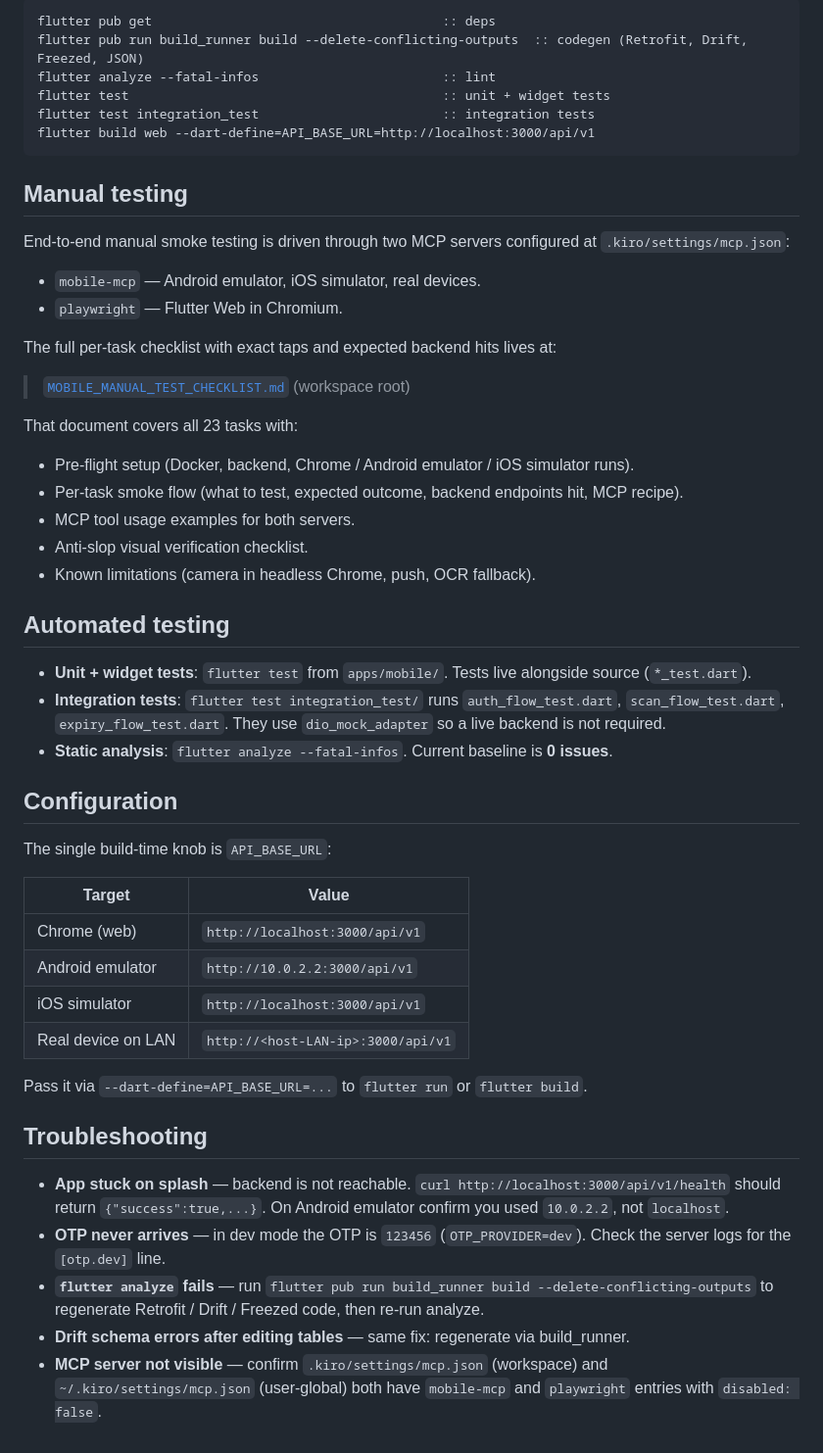
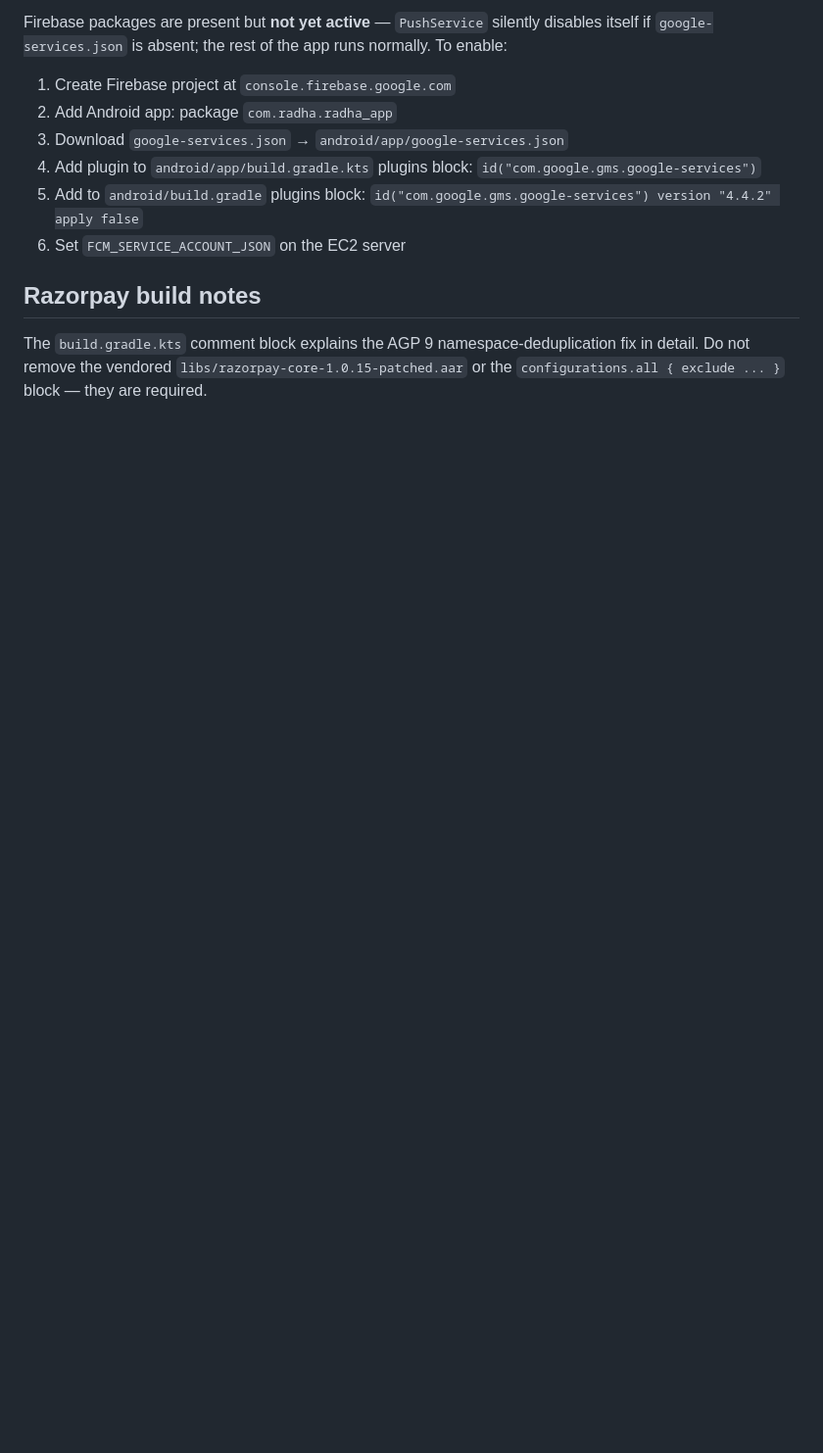
Before and after one commit to Shotlin/Radha-APP, a Markdown page: README.md, the part around one of its changes. Shown at 98% size. GitHub-like rendering; blank space fills up the shorter version.

````diff
--- a/README.md
+++ b/README.md
@@ -68,55 +89,19 @@ apps/mobile/
 
-```cmd
-flutter pub get                                      :: deps
-flutter pub run build_runner build --delete-conflicting-outputs  :: codegen (Retrofit, Drift, Freezed, JSON)
-flutter analyze --fatal-infos                        :: lint
-flutter test                                         :: unit + widget tests
-flutter test integration_test                        :: integration tests
-flutter build web --dart-define=API_BASE_URL=http://localhost:3000/api/v1
-```
+Firebase packages are present but **not yet active** — `PushService` silently
+disables itself if `google-services.json` is absent; the rest of the app runs
+normally. To enable:
 
-## Manual testing
+1. Create Firebase project at `console.firebase.google.com`
+2. Add Android app: package `com.radha.radha_app`
+3. Download `google-services.json` → `android/app/google-services.json`
+4. Add plugin to `android/app/build.gradle.kts` plugins block:
+   `id("com.google.gms.google-services")`
+5. Add to `android/build.gradle` plugins block:
+   `id("com.google.gms.google-services") version "4.4.2" apply false`
+6. Set `FCM_SERVICE_ACCOUNT_JSON` on the EC2 server
 
-End-to-end manual smoke testing is driven through two MCP servers configured at `.kiro/settings/mcp.json`:
+## Razorpay build notes
 
-- `mobile-mcp` — Android emulator, iOS simulator, real devices.
-- `playwright` — Flutter Web in Chromium.
-
-The full per-task checklist with exact taps and expected backend hits lives at:
-
-> [`MOBILE_MANUAL_TEST_CHECKLIST.md`](../../MOBILE_MANUAL_TEST_CHECKLIST.md) (workspace root)
-
-That document covers all 23 tasks with:
-
-- Pre-flight setup (Docker, backend, Chrome / Android emulator / iOS simulator runs).
-- Per-task smoke flow (what to test, expected outcome, backend endpoints hit, MCP recipe).
-- MCP tool usage examples for both servers.
-- Anti-slop visual verification checklist.
-- Known limitations (camera in headless Chrome, push, OCR fallback).
-
-## Automated testing
-
-- **Unit + widget tests**: `flutter test` from `apps/mobile/`. Tests live alongside source (`*_test.dart`).
-- **Integration tests**: `flutter test integration_test/` runs `auth_flow_test.dart`, `scan_flow_test.dart`, `expiry_flow_test.dart`. They use `dio_mock_adapter` so a live backend is not required.
-- **Static analysis**: `flutter analyze --fatal-infos`. Current baseline is **0 issues**.
-
-## Configuration
-
-The single build-time knob is `API_BASE_URL`:
-
-| Target               | Value                                  |
-|----------------------|----------------------------------------|
-| Chrome (web)         | `http://localhost:3000/api/v1`         |
-| Android emulator     | `http://10.0.2.2:3000/api/v1`          |
-| iOS simulator        | `http://localhost:3000/api/v1`         |
-| Real device on LAN   | `http://<host-LAN-ip>:3000/api/v1`     |
-
-Pass it via `--dart-define=API_BASE_URL=...` to `flutter run` or `flutter build`.
-
-## Troubleshooting
-
-- **App stuck on splash** — backend is not reachable. `curl http://localhost:3000/api/v1/health` should return `{"success":true,...}`. On Android emulator confirm you used `10.0.2.2`, not `localhost`.
-- **OTP never arrives** — in dev mode the OTP is `123456` (`OTP_PROVIDER=dev`). Check the server logs for the `[otp.dev]` line.
-- **`flutter analyze` fails** — run `flutter pub run build_runner build --delete-conflicting-outputs` to regenerate Retrofit / Drift / Freezed code, then re-run analyze.
-- **Drift schema errors after editing tables** — same fix: regenerate via build_runner.
-- **MCP server not visible** — confirm `.kiro/settings/mcp.json` (workspace) and `~/.kiro/settings/mcp.json` (user-global) both have `mobile-mcp` and `playwright` entries with `disabled: false`.
+The `build.gradle.kts` comment block explains the AGP 9 namespace-deduplication
+fix in detail. Do not remove the vendored `libs/razorpay-core-1.0.15-patched.aar`
+or the `configurations.all { exclude ... }` block — they are required.
````
Also changed, not shown: other parts of README.md (+67 -46 lines).
